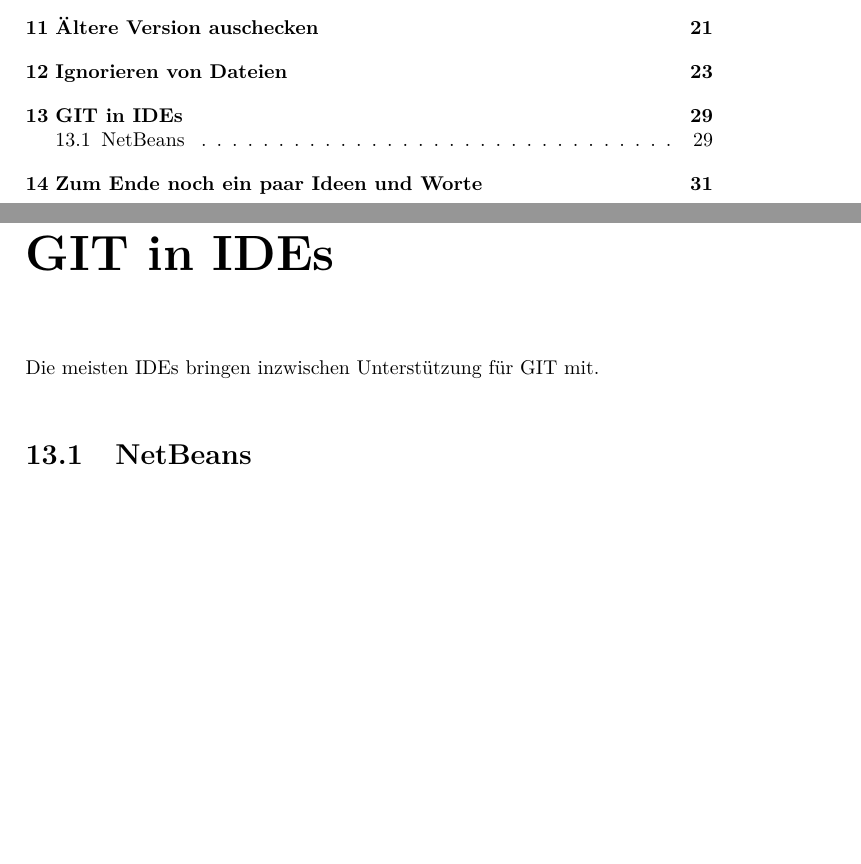
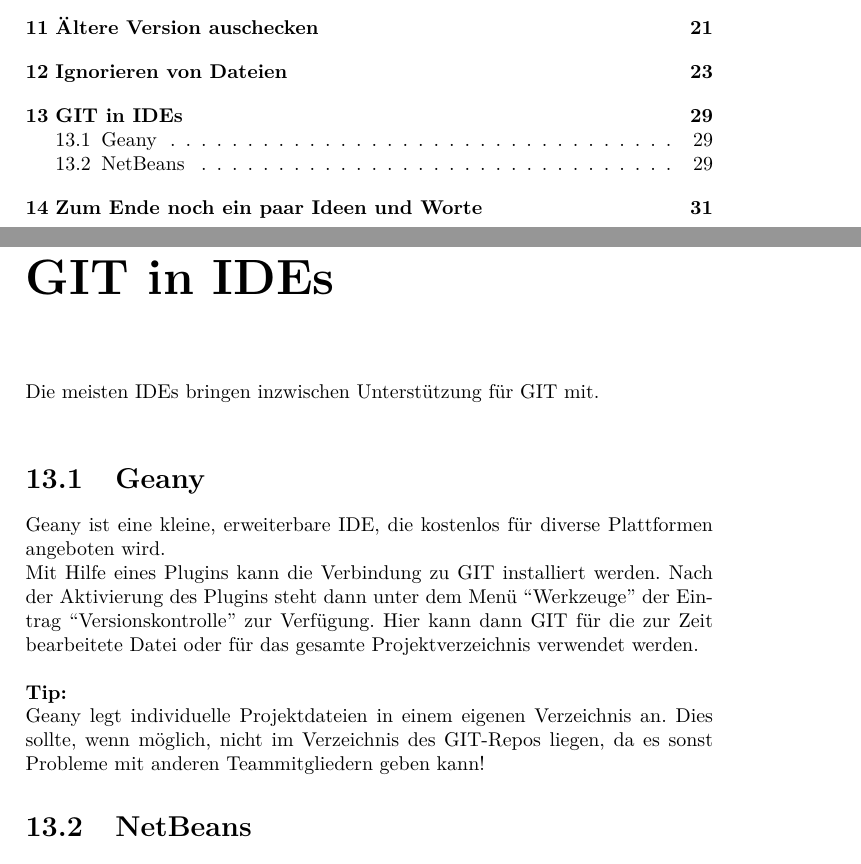
Before and after one commit to hauke68/Git-Einfuehrung, a LaTeX document (Git.tex): two parts of pages 2 and 30 of 32, joined at a grey line, cut so that both start at the same text, the shorter picture padded with empty space. Compiled offline with pdfLaTeX.

Commit message:
Added Geany to IDEs

```diff
--- a/Git.tex
+++ b/Git.tex
@@ -1003,6 +1003,20 @@
 \chapter{GIT in IDEs}
 Die meisten IDEs bringen inzwischen Unterst"utzung f"ur GIT mit.\\
 
+\section{Geany}
+Geany ist eine kleine, erweiterbare IDE, die kostenlos f"ur diverse
+Plattformen angeboten wird.\\
+Mit Hilfe eines Plugins kann die Verbindung zu GIT installiert werden.
+Nach der Aktivierung des Plugins steht dann unter dem Menü ``Werkzeuge''
+der Eintrag ``Versionskontrolle'' zur Verfügung. Hier kann dann
+GIT für die zur Zeit bearbeitete Datei oder für das gesamte Projektverzeichnis
+verwendet werden.\\
+\\
+\textbf{Tip:}\\
+Geany legt individuelle Projektdateien in einem eigenen Verzeichnis an.
+Dies sollte, wenn möglich, nicht im Verzeichnis des GIT-Repos liegen, da
+es sonst Probleme mit anderen Teammitgliedern geben kann!
+
 \section{NetBeans}
 NetBeans ist eine recht verbreitete IDE, die kostenlos f"ur diverse
 Plattformen angeboten wird.\\
```
Also changed, not shown: Git.tex (2 more changed lines).
